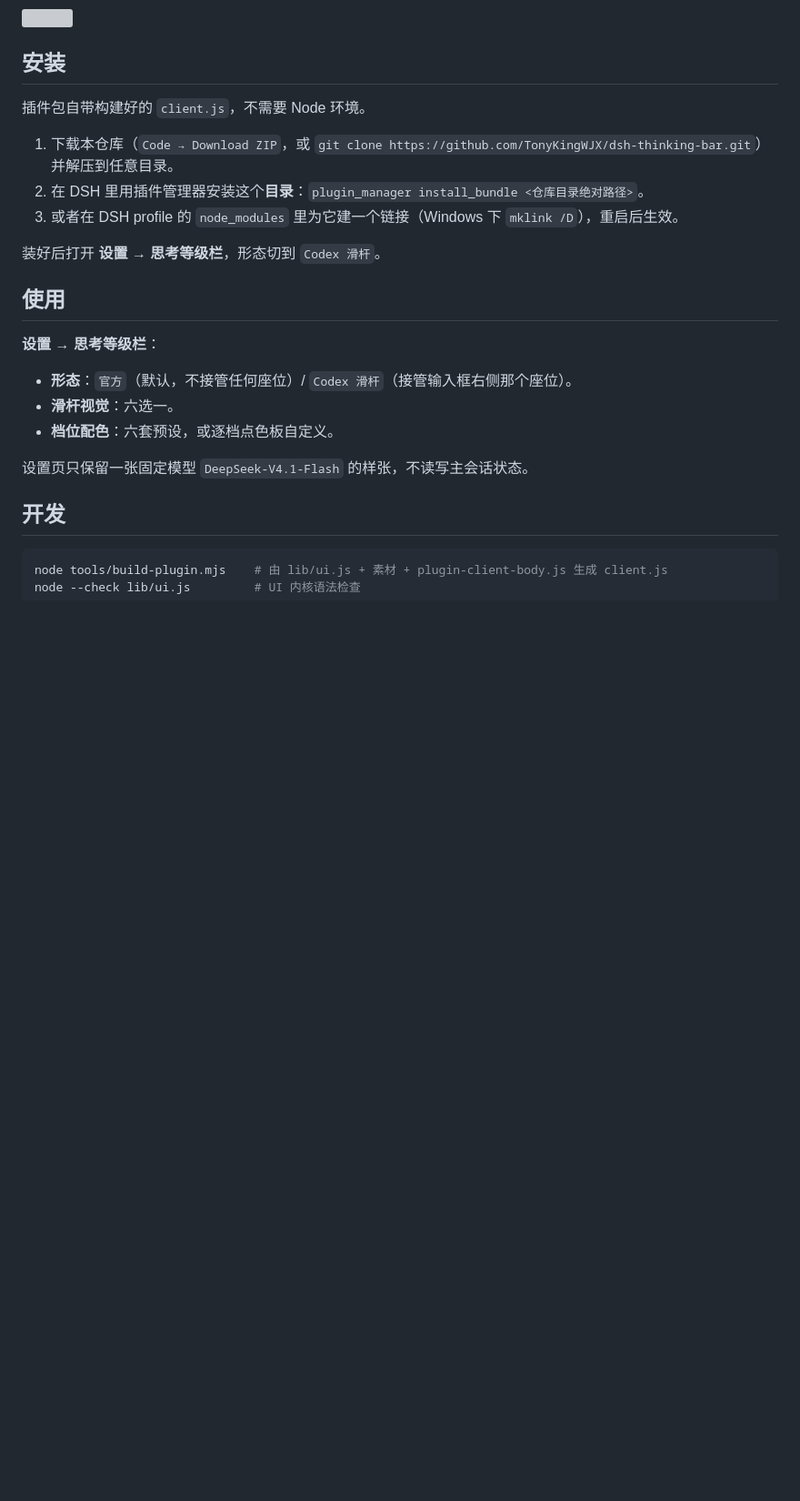
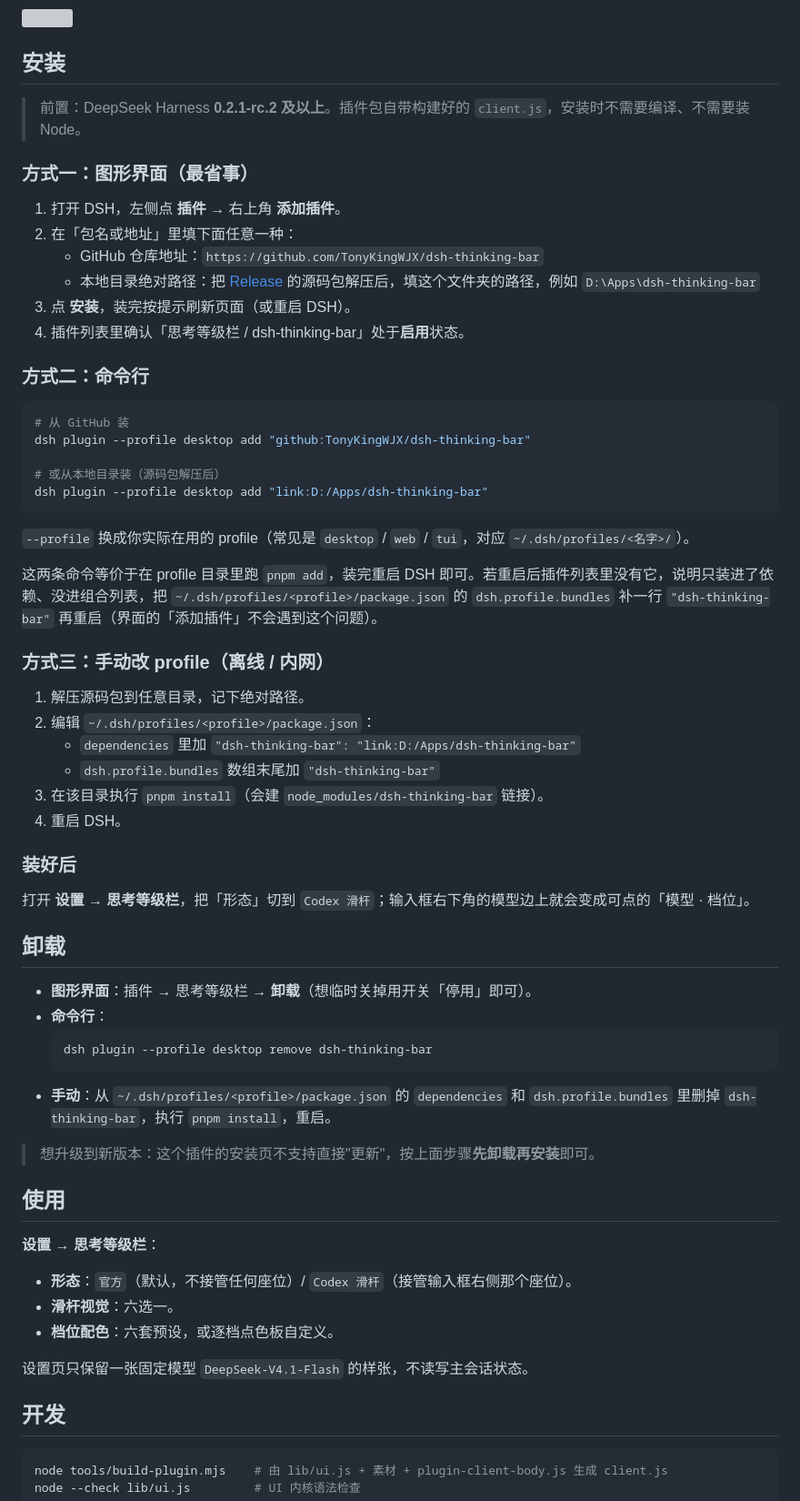
Before and after one commit to TonyKingWJX/dsh-thinking-bar, a Markdown page: README.md, the part around the change. Shown at 91% size. Rendered like a GitHub page; blank space fills up the shorter version; grey boxes are pictures that could not be loaded.

Commit message:
docs: 补齐安装、卸载教程（图形界面 / 命令行 / 手动改 profile）

````diff
--- a/README.md
+++ b/README.md
@@ -39,13 +39,54 @@
 
 ## 安装
 
-插件包自带构建好的 `client.js`，不需要 Node 环境。
+> 前置：DeepSeek Harness **0.2.1-rc.2 及以上**。插件包自带构建好的 `client.js`，安装时不需要编译、不需要装 Node。
 
-1. 下载本仓库（`Code → Download ZIP`，或 `git clone https://github.com/TonyKingWJX/dsh-thinking-bar.git`）并解压到任意目录。
-2. 在 DSH 里用插件管理器安装这个**目录**：`plugin_manager install_bundle <仓库目录绝对路径>`。
-3. 或者在 DSH profile 的 `node_modules` 里为它建一个链接（Windows 下 `mklink /D`），重启后生效。
+### 方式一：图形界面（最省事）
 
-装好后打开 **设置 → 思考等级栏**，形态切到 `Codex 滑杆`。
+1. 打开 DSH，左侧点 **插件** → 右上角 **添加插件**。
+2. 在「包名或地址」里填下面任意一种：
+   - GitHub 仓库地址：`https://github.com/TonyKingWJX/dsh-thinking-bar`
+   - 本地目录绝对路径：把 [Release](https://github.com/TonyKingWJX/dsh-thinking-bar/releases/latest) 的源码包解压后，填这个文件夹的路径，例如 `D:\Apps\dsh-thinking-bar`
+3. 点 **安装**，装完按提示刷新页面（或重启 DSH）。
+4. 插件列表里确认「思考等级栏 / dsh-thinking-bar」处于**启用**状态。
+
+### 方式二：命令行
+
+```bash
+# 从 GitHub 装
+dsh plugin --profile desktop add "github:TonyKingWJX/dsh-thinking-bar"
+
+# 或从本地目录装（源码包解压后）
+dsh plugin --profile desktop add "link:D:/Apps/dsh-thinking-bar"
+```
+
+`--profile` 换成你实际在用的 profile（常见是 `desktop` / `web` / `tui`，对应 `~/.dsh/profiles/<名字>/`）。
+
+这两条命令等价于在 profile 目录里跑 `pnpm add`，装完重启 DSH 即可。若重启后插件列表里没有它，说明只装进了依赖、没进组合列表，把 `~/.dsh/profiles/<profile>/package.json` 的 `dsh.profile.bundles` 补一行 `"dsh-thinking-bar"` 再重启（界面的「添加插件」不会遇到这个问题）。
+
+### 方式三：手动改 profile（离线 / 内网）
+
+1. 解压源码包到任意目录，记下绝对路径。
+2. 编辑 `~/.dsh/profiles/<profile>/package.json`：
+   - `dependencies` 里加 `"dsh-thinking-bar": "link:D:/Apps/dsh-thinking-bar"`
+   - `dsh.profile.bundles` 数组末尾加 `"dsh-thinking-bar"`
+3. 在该目录执行 `pnpm install`（会建 `node_modules/dsh-thinking-bar` 链接）。
+4. 重启 DSH。
+
+### 装好后
+
+打开 **设置 → 思考等级栏**，把「形态」切到 `Codex 滑杆`；输入框右下角的模型边上就会变成可点的「模型 · 档位」。
+
+## 卸载
+
+- **图形界面**：插件 → 思考等级栏 → **卸载**（想临时关掉用开关「停用」即可）。
+- **命令行**：
+  ```bash
+  dsh plugin --profile desktop remove dsh-thinking-bar
+  ```
+- **手动**：从 `~/.dsh/profiles/<profile>/package.json` 的 `dependencies` 和 `dsh.profile.bundles` 里删掉 `dsh-thinking-bar`，执行 `pnpm install`，重启。
+
+> 想升级到新版本：这个插件的安装页不支持直接"更新"，按上面步骤**先卸载再安装**即可。
 
 ## 使用
 
````
